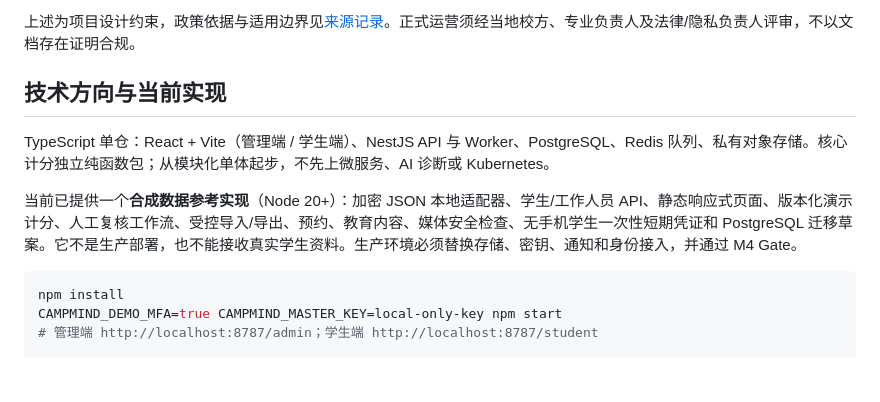
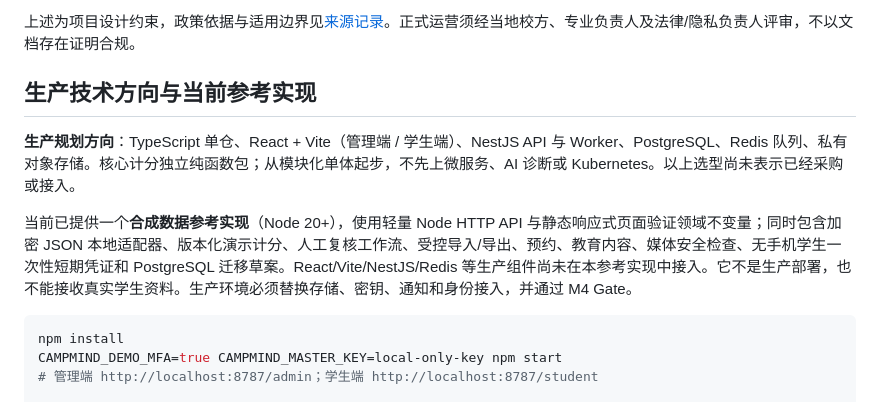
Before and after one commit to thunderxu7-sketch/campus-mind, a Markdown page: README.md, the part around the change. Drawn GitHub-style; blank space fills up the shorter version.

Commit message:
docs: distinguish production stack from reference app
- Label React, NestJS, Redis and PostgreSQL as planned production components\n- Document the current Node and static HTML reference implementation\n- Prevent deployment-readiness assumptions from the project overview

````diff
--- a/README.md
+++ b/README.md
@@ -49,11 +49,11 @@
 
 上述为项目设计约束，政策依据与适用边界见[来源记录](docs/09-sources-and-decisions.md)。正式运营须经当地校方、专业负责人及法律/隐私负责人评审，不以文档存在证明合规。
 
-## 技术方向与当前实现
+## 生产技术方向与当前参考实现
 
-TypeScript 单仓：React + Vite（管理端 / 学生端）、NestJS API 与 Worker、PostgreSQL、Redis 队列、私有对象存储。核心计分独立纯函数包；从模块化单体起步，不先上微服务、AI 诊断或 Kubernetes。
+**生产规划方向**：TypeScript 单仓、React + Vite（管理端 / 学生端）、NestJS API 与 Worker、PostgreSQL、Redis 队列、私有对象存储。核心计分独立纯函数包；从模块化单体起步，不先上微服务、AI 诊断或 Kubernetes。以上选型尚未表示已经采购或接入。
 
-当前已提供一个**合成数据参考实现**（Node 20+）：加密 JSON 本地适配器、学生/工作人员 API、静态响应式页面、版本化演示计分、人工复核工作流、受控导入/导出、预约、教育内容、媒体安全检查、无手机学生一次性短期凭证和 PostgreSQL 迁移草案。它不是生产部署，也不能接收真实学生资料。生产环境必须替换存储、密钥、通知和身份接入，并通过 M4 Gate。
+当前已提供一个**合成数据参考实现**（Node 20+），使用轻量 Node HTTP API 与静态响应式页面验证领域不变量；同时包含加密 JSON 本地适配器、版本化演示计分、人工复核工作流、受控导入/导出、预约、教育内容、媒体安全检查、无手机学生一次性短期凭证和 PostgreSQL 迁移草案。React/Vite/NestJS/Redis 等生产组件尚未在本参考实现中接入。它不是生产部署，也不能接收真实学生资料。生产环境必须替换存储、密钥、通知和身份接入，并通过 M4 Gate。
 
 ```sh
 npm install
````
Also changed, not shown: docs/03-architecture.md (+2 -2 lines).
